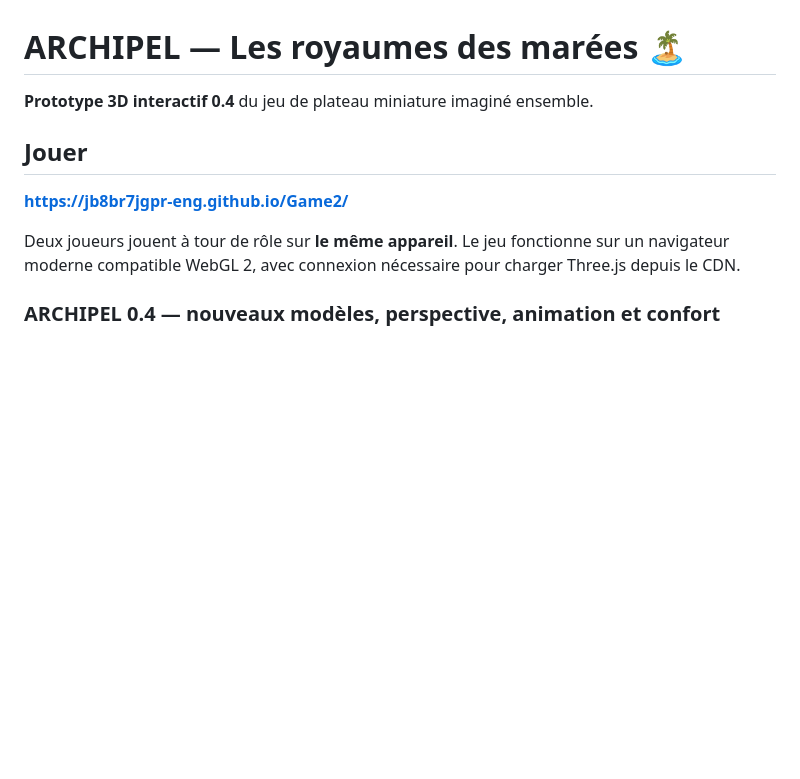
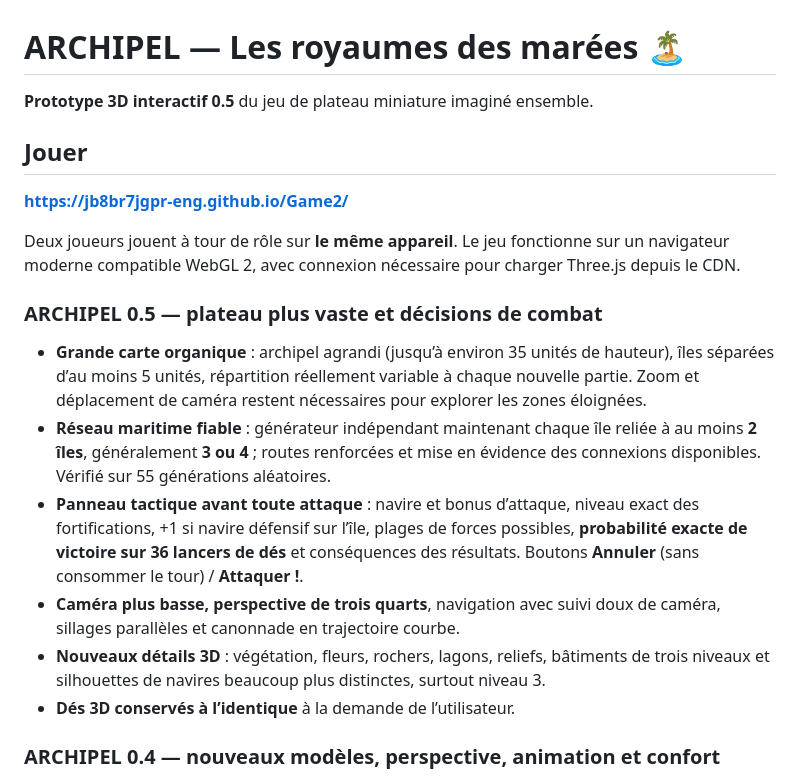
Before and after one commit to jb8br7jgpr-eng/Game2, a Markdown page: README.md, the part around the change. Rendered like a GitHub page; blank space fills up the shorter version.

Commit message:
docs: describe v0.5 island spacing guaranteed routes attack preview and upgraded diorama models

```diff
--- a/README.md
+++ b/README.md
@@ -1,12 +1,21 @@
 # ARCHIPEL — Les royaumes des marées 🏝️
 
-**Prototype 3D interactif 0.4** du jeu de plateau miniature imaginé ensemble.
+**Prototype 3D interactif 0.5** du jeu de plateau miniature imaginé ensemble.
 
 ## Jouer
 
 **https://jb8br7jgpr-eng.github.io/Game2/**
 
 Deux joueurs jouent à tour de rôle sur **le même appareil**. Le jeu fonctionne sur un navigateur moderne compatible WebGL 2, avec connexion nécessaire pour charger Three.js depuis le CDN.
+
+### ARCHIPEL 0.5 — plateau plus vaste et décisions de combat
+
+- **Grande carte organique** : archipel agrandi (jusqu’à environ 35 unités de hauteur), îles séparées d’au moins 5 unités, répartition réellement variable à chaque nouvelle partie. Zoom et déplacement de caméra restent nécessaires pour explorer les zones éloignées.
+- **Réseau maritime fiable** : générateur indépendant maintenant chaque île reliée à au moins **2 îles**, généralement **3 ou 4** ; routes renforcées et mise en évidence des connexions disponibles. Vérifié sur 55 générations aléatoires.
+- **Panneau tactique avant toute attaque** : navire et bonus d’attaque, niveau exact des fortifications, +1 si navire défensif sur l’île, plages de forces possibles, **probabilité exacte de victoire sur 36 lancers de dés** et conséquences des résultats. Boutons **Annuler** (sans consommer le tour) / **Attaquer !**.
+- **Caméra plus basse, perspective de trois quarts**, navigation avec suivi doux de caméra, sillages parallèles et canonnade en trajectoire courbe.
+- **Nouveaux détails 3D** : végétation, fleurs, rochers, lagons, reliefs, bâtiments de trois niveaux et silhouettes de navires beaucoup plus distinctes, surtout niveau 3.
+- **Dés 3D conservés à l’identique** à la demande de l’utilisateur.
 
 ### ARCHIPEL 0.4 — nouveaux modèles, perspective, animation et confort
 - **Perspective 3/4 plus basse** sur les reliefs, les remparts et les navires.
```
